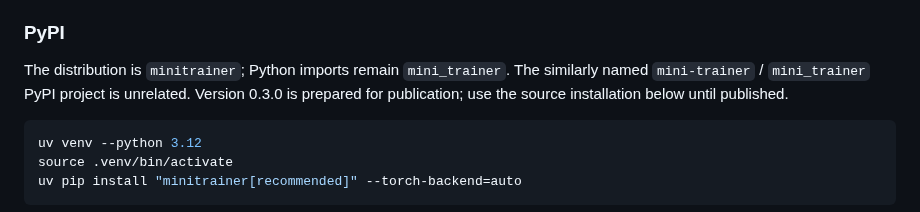
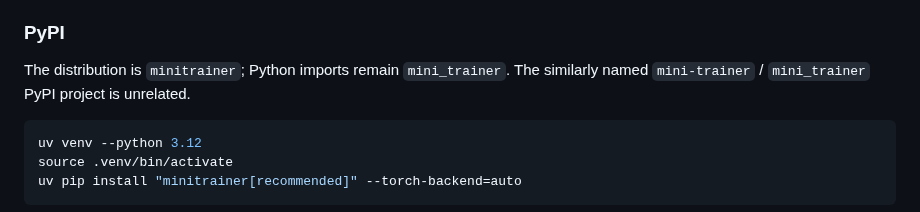
Before and after one commit to asgersvenning/mini_trainer, a Markdown page: README.md, the part around the change. GitHub-like rendering.

Commit message:
docs(packaging): make renamed distribution instructions publication-ready

````diff
--- a/README.md
+++ b/README.md
@@ -39,7 +39,6 @@ and package management. Choose a published package or a source checkout.
 
 The distribution is `minitrainer`; Python imports remain `mini_trainer`.
 The similarly named `mini-trainer` / `mini_trainer` PyPI project is unrelated.
-Version 0.3.0 is prepared for publication; use the source installation below until published.
 
 ```bash
 uv venv --python 3.12
````
